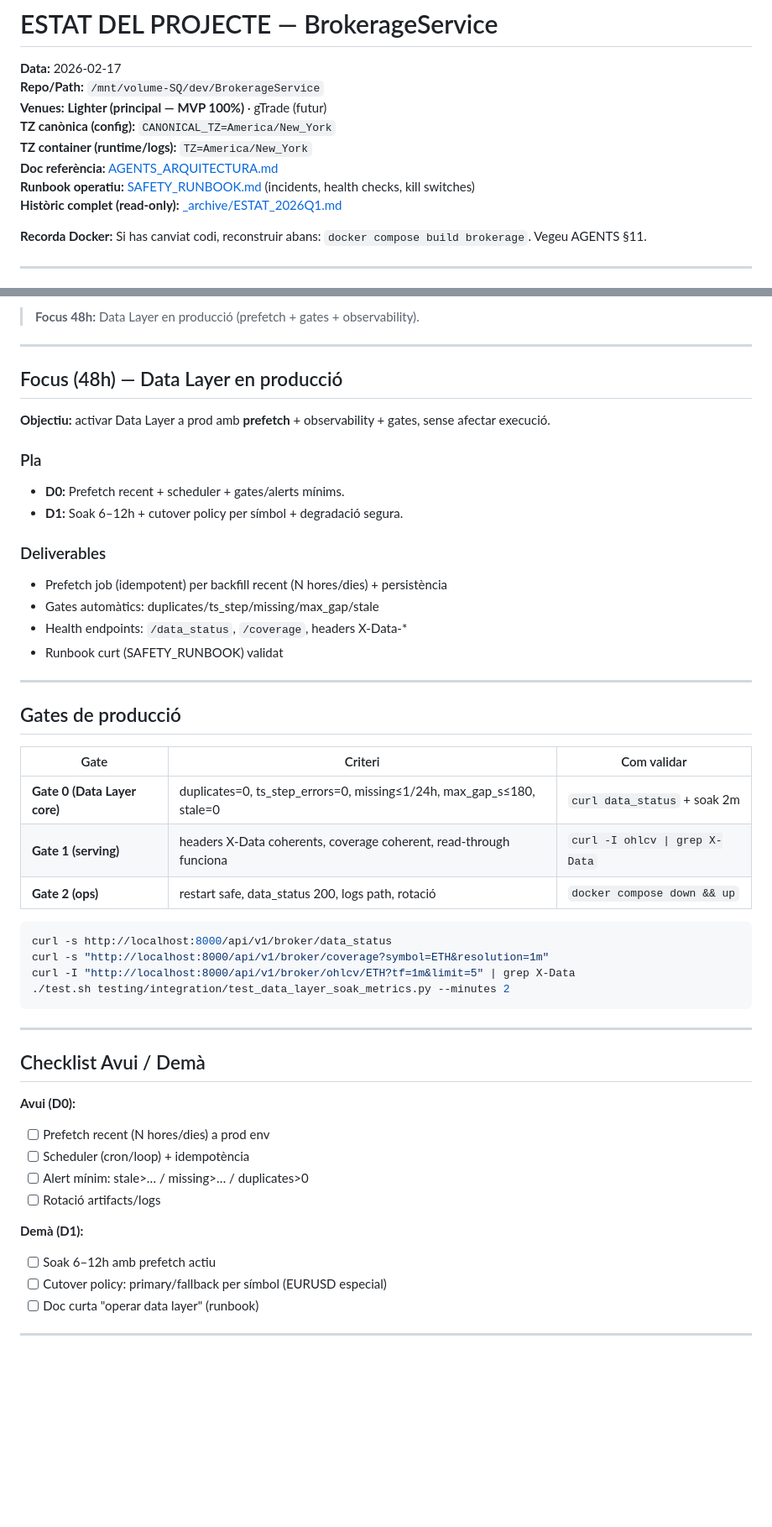
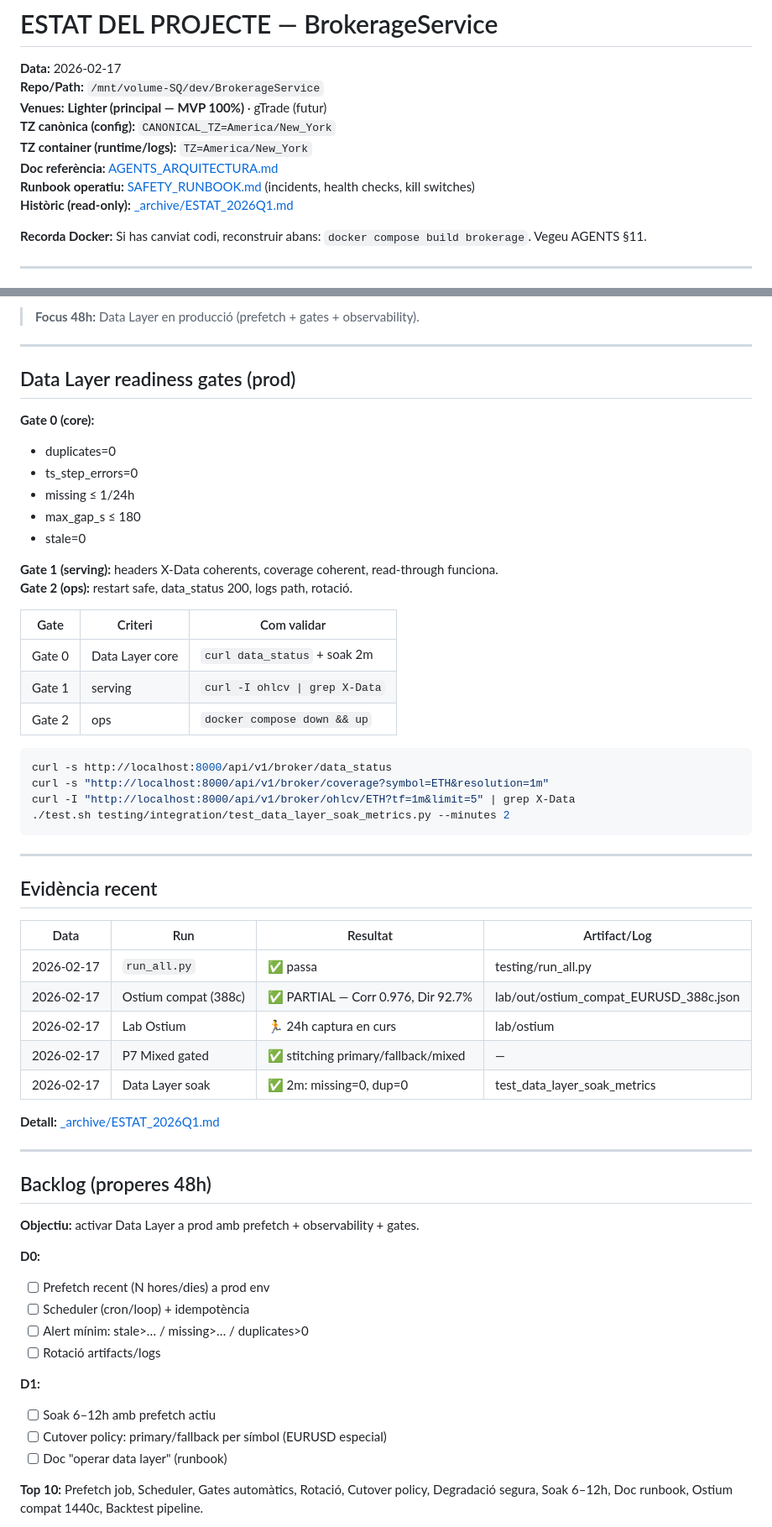
Before and after one commit to romros/BrokerageService, a Markdown page: docs/ESTAT.md, 2 parts joined by grey strips. Shown at 84% size. GitHub-like rendering; blank space fills up the shorter version.

Commit message:
docs: AGENTS Primary=target/planned, ESTAT reordenat, evidència amb Artifact
- AGENTS: Primary data = target (planned; avui Lighter exec + data-layer en curs)
- ESTAT: Gates abans, evidència amb columna Artifact/Log, backlog 48h fusionat
- SAFETY_RUNBOOK: trailing newline

Co-authored-by: Cursor <cursoragent@cursor.com>

````diff
--- a/docs/ESTAT.md
+++ b/docs/ESTAT.md
@@ -7,7 +7,7 @@
 **TZ container (runtime/logs):** `TZ=America/New_York`
 **Doc referència:** [AGENTS_ARQUITECTURA.md](../AGENTS_ARQUITECTURA.md)
 **Runbook operatiu:** [SAFETY_RUNBOOK.md](SAFETY_RUNBOOK.md) (incidents, health checks, kill switches)
-**Històric complet (read-only):** [_archive/ESTAT_2026Q1.md](_archive/ESTAT_2026Q1.md)
+**Històric (read-only):** [_archive/ESTAT_2026Q1.md](_archive/ESTAT_2026Q1.md)
 
 **Recorda Docker:** Si has canviat codi, reconstruir abans: `docker compose build brokerage`. Vegeu AGENTS §11.
 
@@ -26,29 +26,23 @@
 
 ---
 
-## Focus (48h) — Data Layer en producció
+## Data Layer readiness gates (prod)
 
-**Objectiu:** activar Data Layer a prod amb **prefetch** + observability + gates, sense afectar execució.
+**Gate 0 (core):**
+- duplicates=0
+- ts_step_errors=0
+- missing ≤ 1/24h
+- max_gap_s ≤ 180
+- stale=0
 
-### Pla
-- **D0:** Prefetch recent + scheduler + gates/alerts mínims.
-- **D1:** Soak 6–12h + cutover policy per símbol + degradació segura.
-
-### Deliverables
-- Prefetch job (idempotent) per backfill recent (N hores/dies) + persistència
-- Gates automàtics: duplicates/ts_step/missing/max_gap/stale
-- Health endpoints: `/data_status`, `/coverage`, headers X-Data-*
-- Runbook curt (SAFETY_RUNBOOK) validat
-
----
-
-## Gates de producció
+**Gate 1 (serving):** headers X-Data coherents, coverage coherent, read-through funciona.
+**Gate 2 (ops):** restart safe, data_status 200, logs path, rotació.
 
 | Gate | Criteri | Com validar |
 |------|---------|-------------|
-| **Gate 0 (Data Layer core)** | duplicates=0, ts_step_errors=0, missing≤1/24h, max_gap_s≤180, stale=0 | `curl data_status` + soak 2m |
-| **Gate 1 (serving)** | headers X-Data coherents, coverage coherent, read-through funciona | `curl -I ohlcv \| grep X-Data` |
-| **Gate 2 (ops)** | restart safe, data_status 200, logs path, rotació | `docker compose down && up` |
+| Gate 0 | Data Layer core | `curl data_status` + soak 2m |
+| Gate 1 | serving | `curl -I ohlcv \| grep X-Data` |
+| Gate 2 | ops | `docker compose down && up` |
 
 ```bash
 curl -s http://localhost:8000/api/v1/broker/data_status
@@ -59,18 +53,34 @@ curl -I "http://localhost:8000/api/v1/broker/ohlcv/ETH?tf=1m&limit=5" | grep X-D
 
 ---
 
-## Checklist Avui / Demà
+## Evidència recent
 
-**Avui (D0):**
+| Data | Run | Resultat | Artifact/Log |
+|------|-----|----------|--------------|
+| 2026-02-17 | `run_all.py` | ✅ passa | testing/run_all.py |
+| 2026-02-17 | Ostium compat (388c) | ✅ PARTIAL — Corr 0.976, Dir 92.7% | lab/out/ostium_compat_EURUSD_388c.json |
+| 2026-02-17 | Lab Ostium | 🏃 24h captura en curs | lab/ostium |
+| 2026-02-17 | P7 Mixed gated | ✅ stitching primary/fallback/mixed | — |
+| 2026-02-17 | Data Layer soak | ✅ 2m: missing=0, dup=0 | test_data_layer_soak_metrics |
+
+**Detall:** [_archive/ESTAT_2026Q1.md](_archive/ESTAT_2026Q1.md)
+
+---
+
+## Backlog (properes 48h)
+
+**Objectiu:** activar Data Layer a prod amb prefetch + observability + gates.
+
+**D0:**
 - [ ] Prefetch recent (N hores/dies) a prod env
 - [ ] Scheduler (cron/loop) + idempotència
 - [ ] Alert mínim: stale>… / missing>… / duplicates>0
 - [ ] Rotació artifacts/logs
 
-**Demà (D1):**
+**D1:**
 - [ ] Soak 6–12h amb prefetch actiu
 - [ ] Cutover policy: primary/fallback per símbol (EURUSD especial)
-- [ ] Doc curta "operar data layer" (runbook)
+- [ ] Doc "operar data layer" (runbook)
 
----
+**Top 10:** Prefetch job, Scheduler, Gates automàtics, Rotació, Cutover policy, Degradació segura, Soak 6–12h, Doc runbook, Ostium compat 1440c, Backtest pipeline.
 
````
Also changed, not shown: other parts of docs/ESTAT.md (+9 -36 lines), AGENTS_ARQUITECTURA.md (+1 -1 lines), docs/SAFETY_RUNBOOK.md (line endings or trailing spaces).
